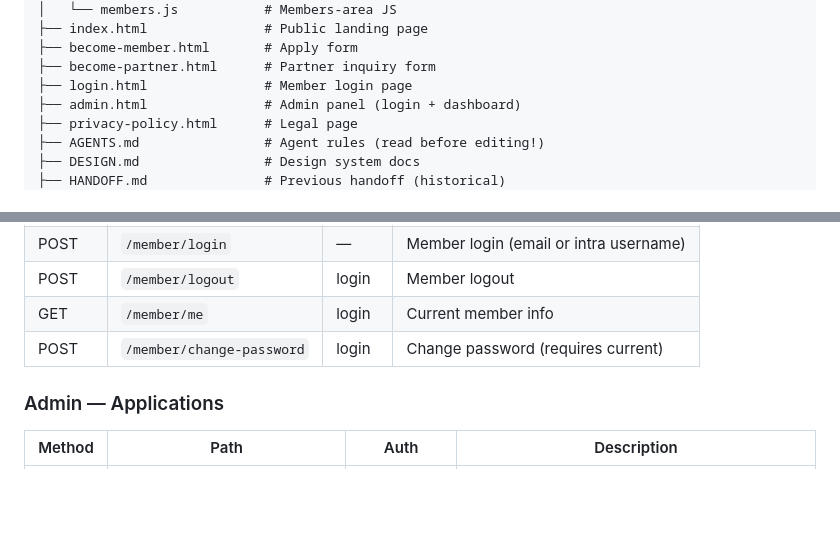
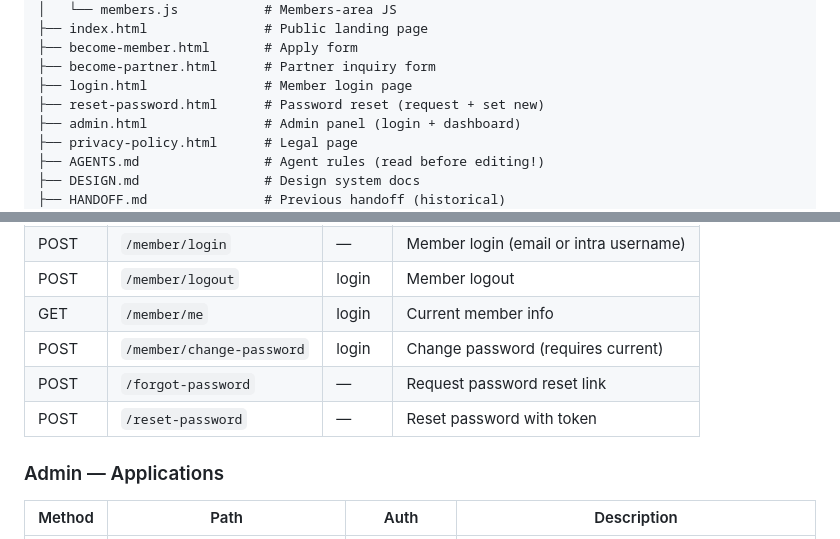
Before and after one commit to M4F-S/AI-Club-Platform, a Markdown page: HANDOFF.md, 2 parts joined by grey strips. GitHub-like rendering; blank space fills up the shorter version.

```diff
--- a/HANDOFF.md
+++ b/HANDOFF.md
@@ -236,6 +236,7 @@ internet
 ├── become-member.html       # Apply form
 ├── become-partner.html      # Partner inquiry form
 ├── login.html               # Member login page
+├── reset-password.html      # Password reset (request + set new)
 ├── admin.html               # Admin panel (login + dashboard)
 ├── privacy-policy.html      # Legal page
 ├── AGENTS.md                # Agent rules (read before editing!)
@@ -289,6 +290,8 @@ internet
 | POST | `/member/logout` | login | Member logout |
 | GET | `/member/me` | login | Current member info |
 | POST | `/member/change-password` | login | Change password (requires current) |
+| POST | `/forgot-password` | — | Request password reset link | 3/hour |
+| POST | `/reset-password` | — | Reset password with token | 5/hour |
 
 ### Admin — Applications
 | Method | Path | Auth | Description |
```
Also changed, not shown: other parts of HANDOFF.md (+10 -3 lines).
